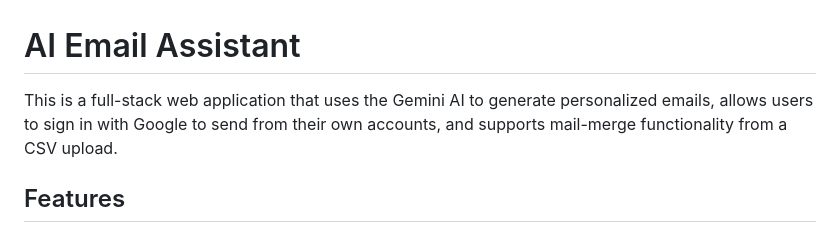
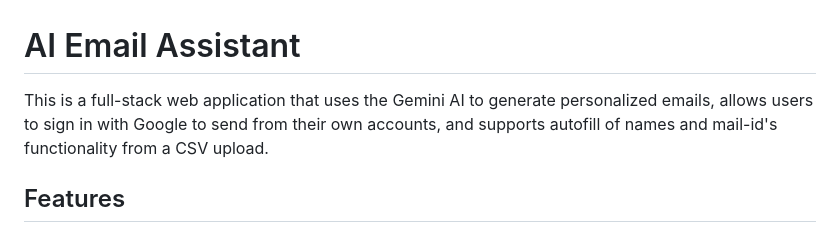
Before and after one commit to Christen24/GenAI-mail-sender, a Markdown page: README.md, the part around the change. Rendered like a GitHub page.

Commit message:
Clarify CSV functionality in README
Updated README to clarify CSV functionality.

```diff
--- a/README.md
+++ b/README.md
@@ -1,6 +1,6 @@
 # AI Email Assistant
 
-This is a full-stack web application that uses the Gemini AI to generate personalized emails, allows users to sign in with Google to send from their own accounts, and supports mail-merge functionality from a CSV upload.
+This is a full-stack web application that uses the Gemini AI to generate personalized emails, allows users to sign in with Google to send from their own accounts, and supports autofill of names and mail-id's functionality from a CSV upload.
 
 ## Features
 
```
